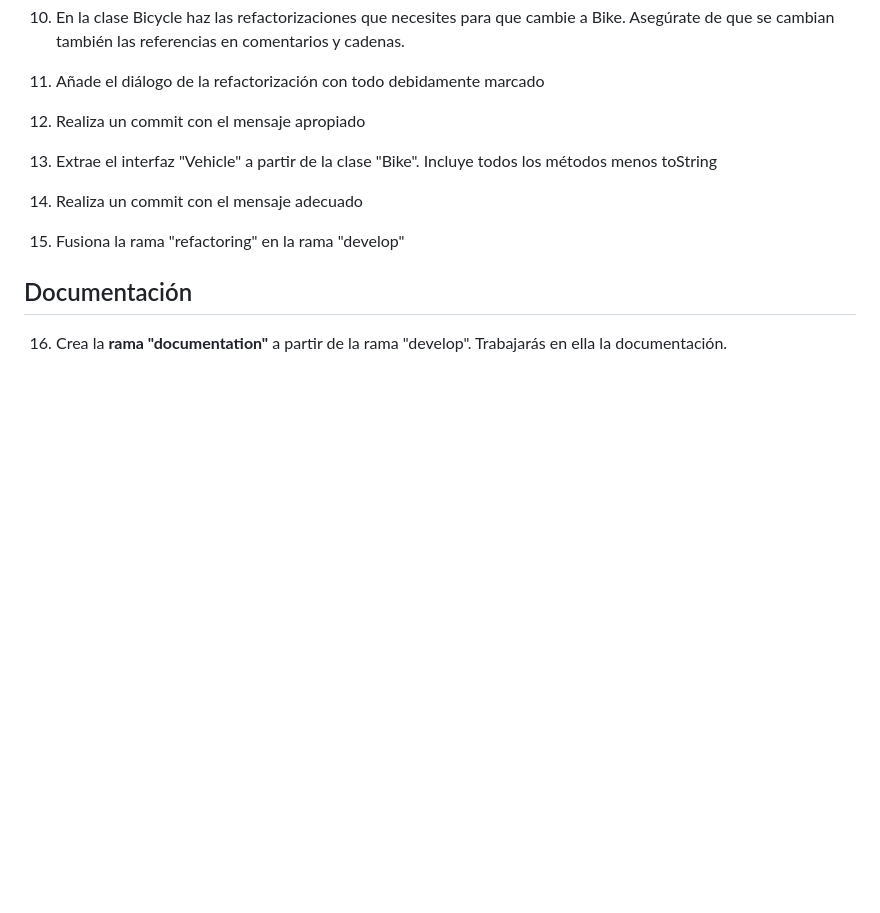
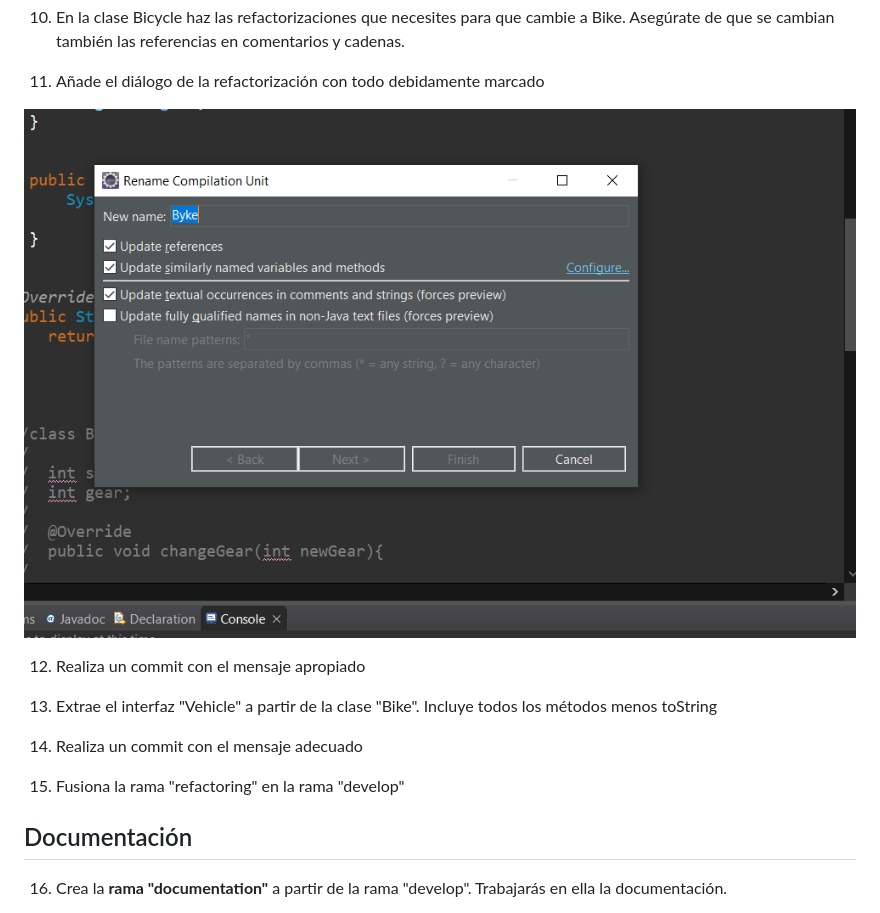
Before and after one commit to iesgrancapitan-eed/exud4junio2022-AdrianGM02, a Markdown page: README.md, the part around the change. Rendered like a GitHub page; pictures changed too: 1.PNG (added); blank space fills up the shorter version.

Commit message:
refactor:comprobacion nombre .java

```diff
--- a/README.md
+++ b/README.md
@@ -24,6 +24,8 @@
 10. En la clase Bicycle haz las refactorizaciones que necesites para que cambie a Bike. Asegúrate de que se cambian también las referencias en comentarios y cadenas.
 
 11. Añade el diálogo de la refactorización con todo debidamente marcado
+
+![img](1.PNG)
 
 12. Realiza un commit con el mensaje apropiado
 
```
